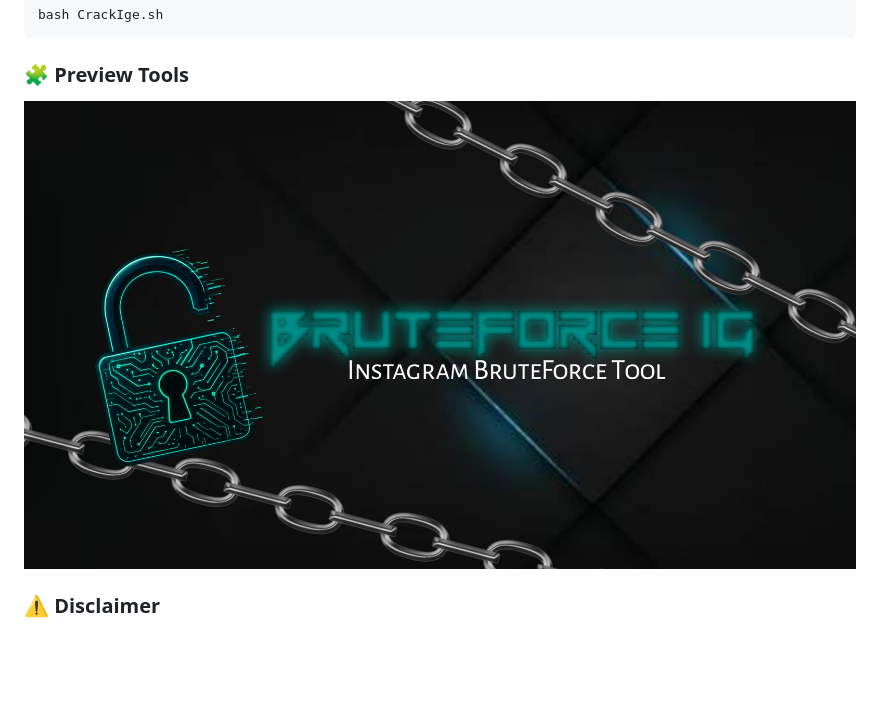
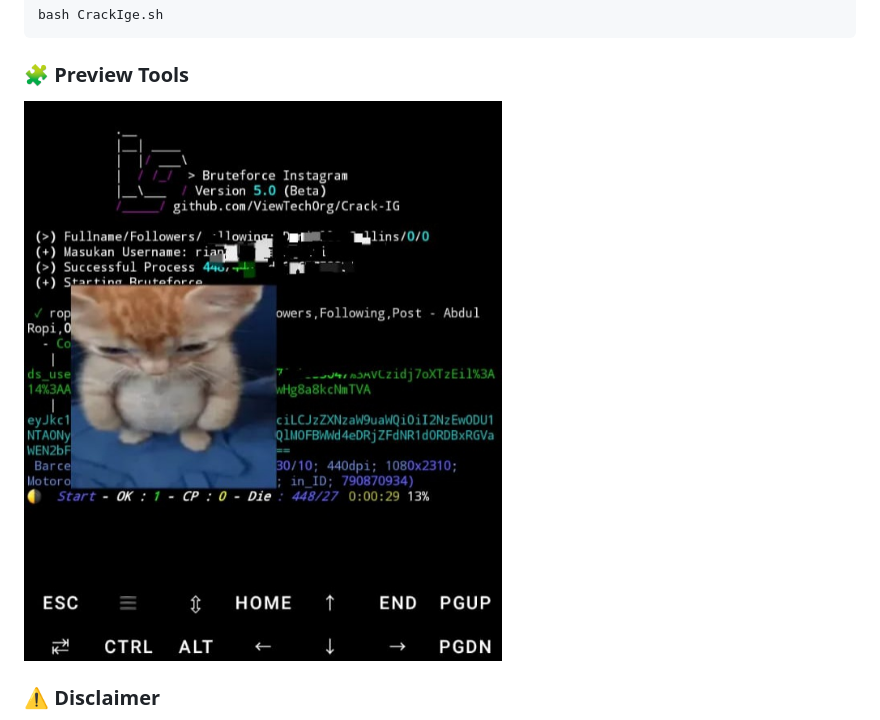
Before and after one commit to ViewTechOrg/Crack-IG, a Markdown page: README.md, the part around the change. Drawn GitHub-style; blank space fills up the shorter version.

````diff
--- a/README.md
+++ b/README.md
@@ -37,7 +37,7 @@ bash CrackIge.sh
 ```
 
 ### 🧩 Preview Tools
-![Logo](https://github.com/ViewTechOrg/Crack-IG/blob/master/img%3F/20251110_204648.jpg)
+![Logo](https://github.com/ViewTechOrg/Crack-IG/blob/master/img%3F/IMG-20251111-WA0011.jpg)
 
 ### ⚠️ Disclaimer
 Tool ini dibuat hanya untuk tujuan edukasi dan pengujian keamanan (penetration testing) di lingkungan yang sah.
````
